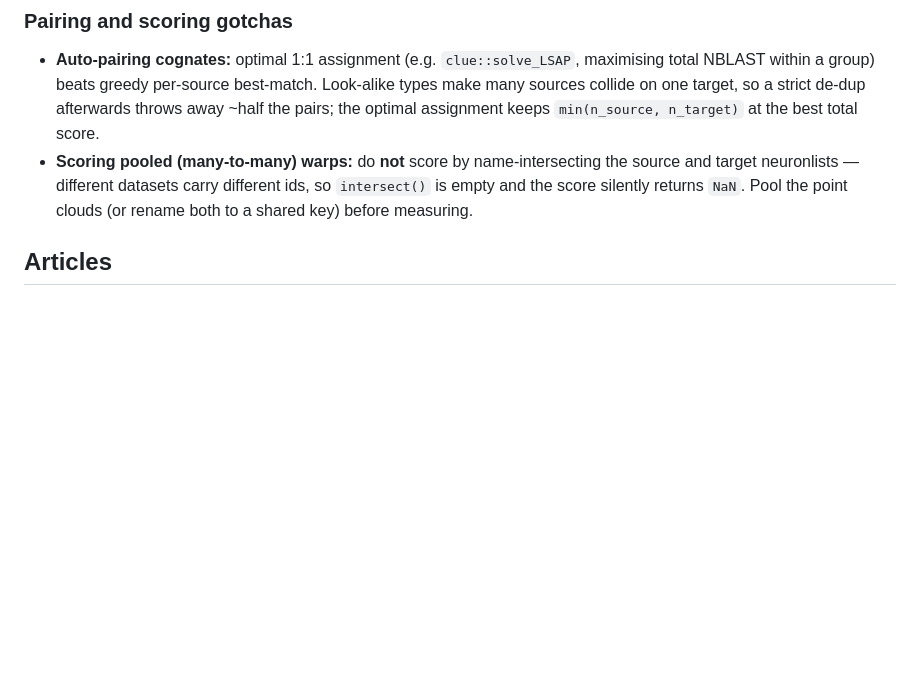
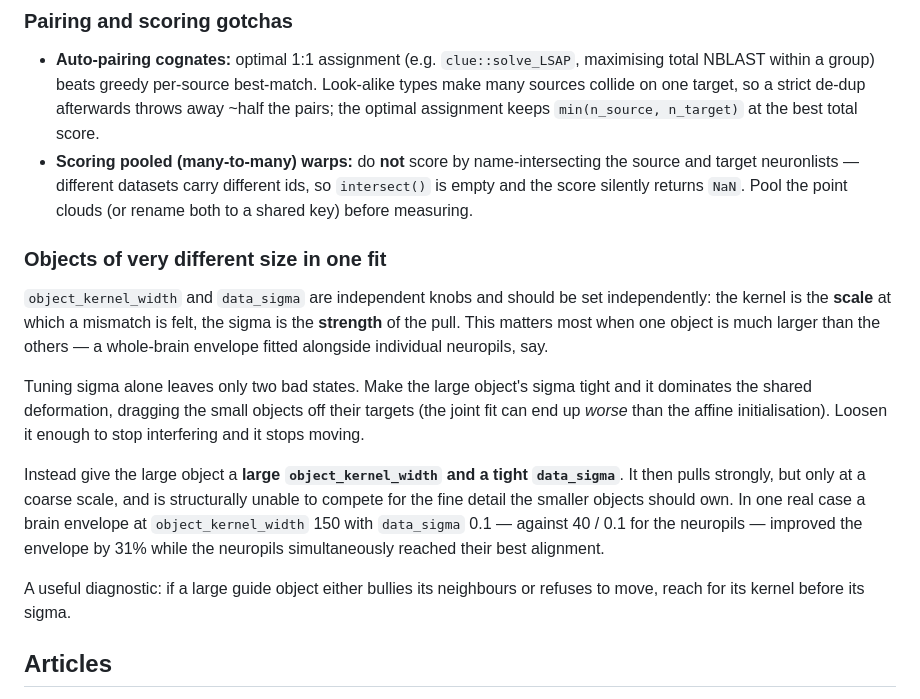
Before and after one commit to alexanderbates/deformetricar, a Markdown page: README.md, the part around the change. GitHub-like rendering; blank space fills up the shorter version.

```diff
--- a/README.md
+++ b/README.md
@@ -171,6 +171,27 @@ all-zero-momenta identity fit is flagged on the returned registration as `$ident
   neuronlists — different datasets carry different ids, so `intersect()` is empty and the score silently
   returns `NaN`. Pool the point clouds (or rename both to a shared key) before measuring.
 
+
+### Objects of very different size in one fit
+
+`object_kernel_width` and `data_sigma` are independent knobs and should be set independently:
+the kernel is the **scale** at which a mismatch is felt, the sigma is the **strength** of the pull.
+This matters most when one object is much larger than the others — a whole-brain envelope fitted
+alongside individual neuropils, say.
+
+Tuning sigma alone leaves only two bad states. Make the large object's sigma tight and it dominates
+the shared deformation, dragging the small objects off their targets (the joint fit can end up
+*worse* than the affine initialisation). Loosen it enough to stop interfering and it stops moving.
+
+Instead give the large object a **large `object_kernel_width` and a tight `data_sigma`**. It then
+pulls strongly, but only at a coarse scale, and is structurally unable to compete for the fine detail
+the smaller objects should own. In one real case a brain envelope at `object_kernel_width` 150 with
+`data_sigma` 0.1 — against 40 / 0.1 for the neuropils — improved the envelope by 31% while the
+neuropils simultaneously reached their best alignment.
+
+A useful diagnostic: if a large guide object either bullies its neighbours or refuses to move, reach
+for its kernel before its sigma.
+
 ## Articles
 
 - **[Warping a mosquito brain onto the fly](https://natverse.github.io/deformetricar/articles/mosquito-to-fly.html)** —
```
